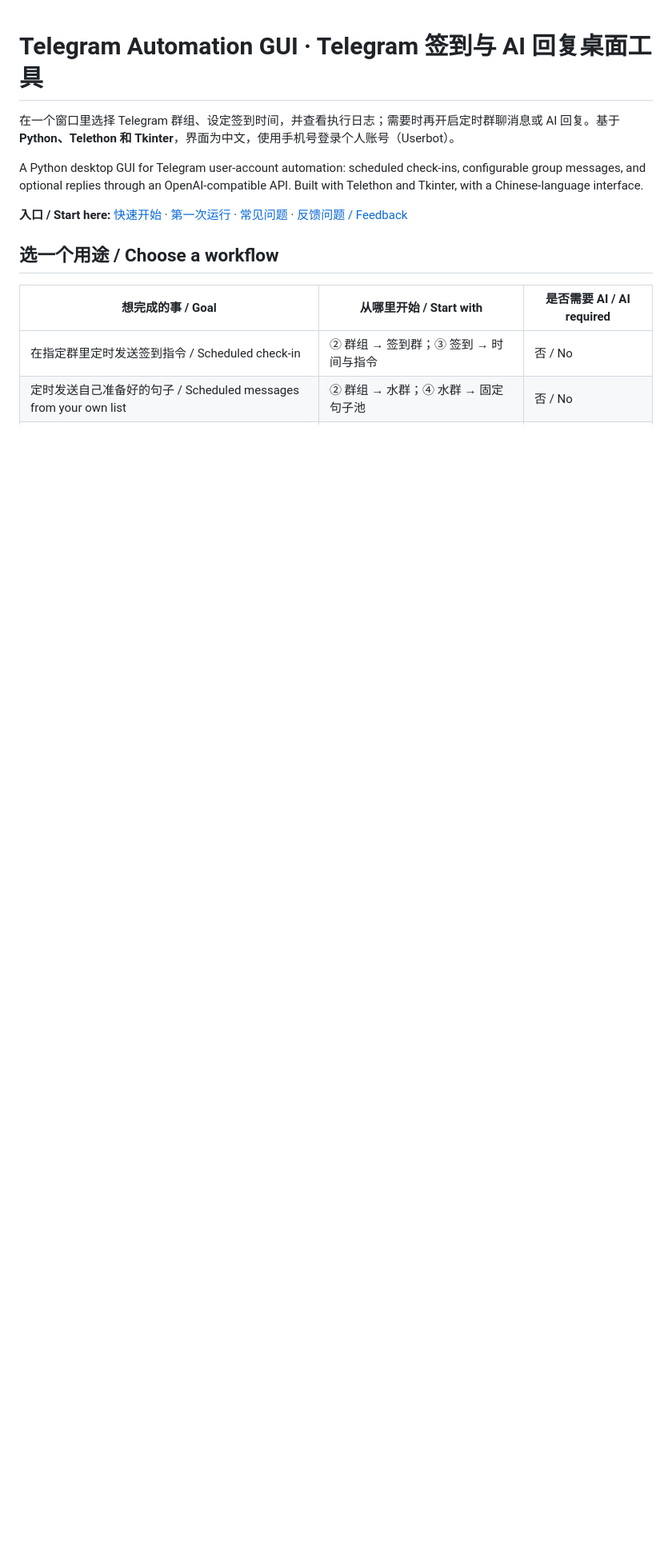
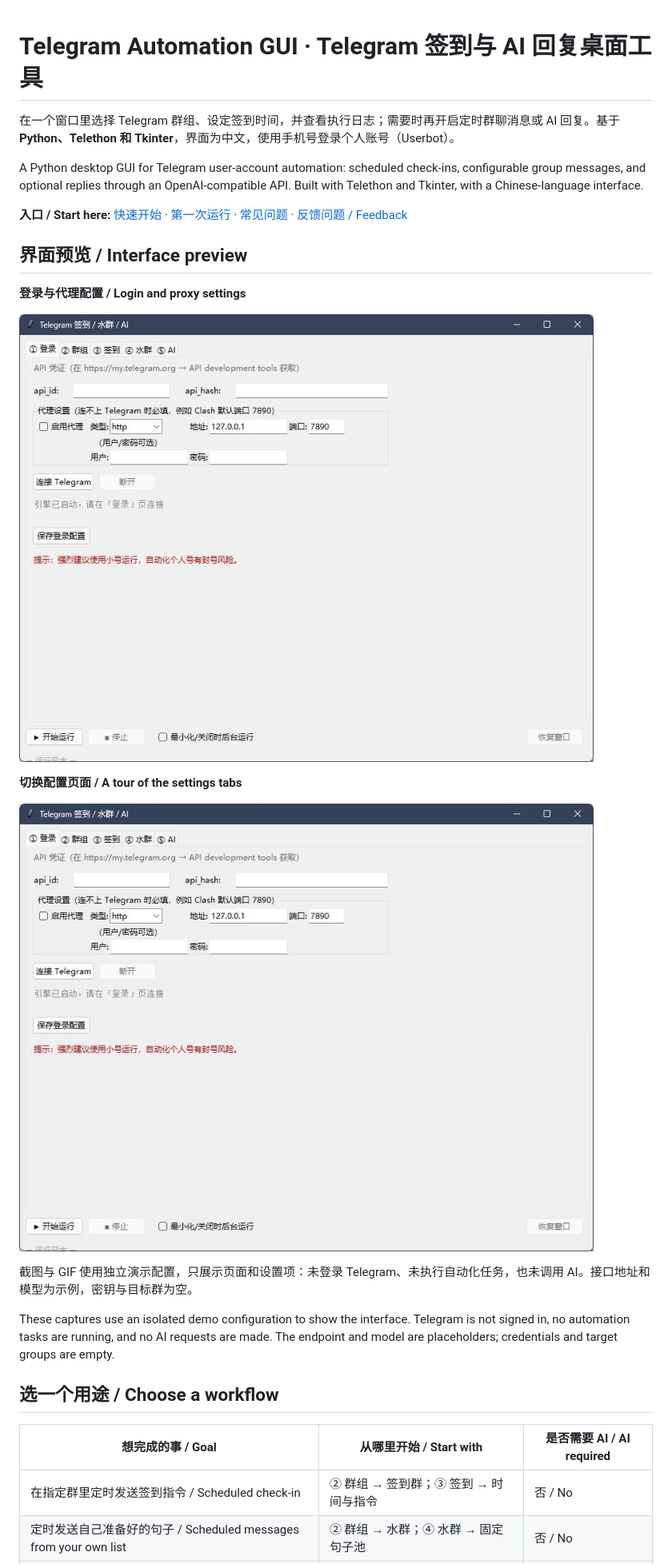
Before and after one commit to Marco0431/telegram-automation-gui, a Markdown page: README.md, the part around the change. Shown at 80% size. GitHub-like rendering; pictures changed too: docs/media/telegram-overview.png (added), docs/media/telegram-tour.gif (added); blank space fills up the shorter version.

Commit message:
docs: add Telegram configuration screenshots and walkthrough GIF (#2)
Co-authored-by: Marco0431 <Marco0431@users.noreply.github.com>

```diff
--- a/README.md
+++ b/README.md
@@ -5,6 +5,20 @@
 A Python desktop GUI for Telegram user-account automation: scheduled check-ins, configurable group messages, and optional replies through an OpenAI-compatible API. Built with Telethon and Tkinter, with a Chinese-language interface.
 
 **入口 / Start here:** [快速开始](#快速开始--quick-start) · [第一次运行](#第一次运行--first-run) · [常见问题](#常见问题--troubleshooting) · [反馈问题 / Feedback](https://github.com/Marco0431/telegram-automation-gui/issues/new/choose)
+
+## 界面预览 / Interface preview
+
+**登录与代理配置 / Login and proxy settings**
+
+![Telegram GUI 登录与代理设置的未连接演示 / Telegram GUI login and proxy settings, shown disconnected](docs/media/telegram-overview.png)
+
+**切换配置页面 / A tour of the settings tabs**
+
+![依次查看登录、签到和 AI 设置页 / A tour of the login, check-in, and AI settings tabs](docs/media/telegram-tour.gif)
+
+截图与 GIF 使用独立演示配置，只展示页面和设置项：未登录 Telegram、未执行自动化任务，也未调用 AI。接口地址和模型为示例，密钥与目标群为空。
+
+These captures use an isolated demo configuration to show the interface. Telegram is not signed in, no automation tasks are running, and no AI requests are made. The endpoint and model are placeholders; credentials and target groups are empty.
 
 ## 选一个用途 / Choose a workflow
 
```
